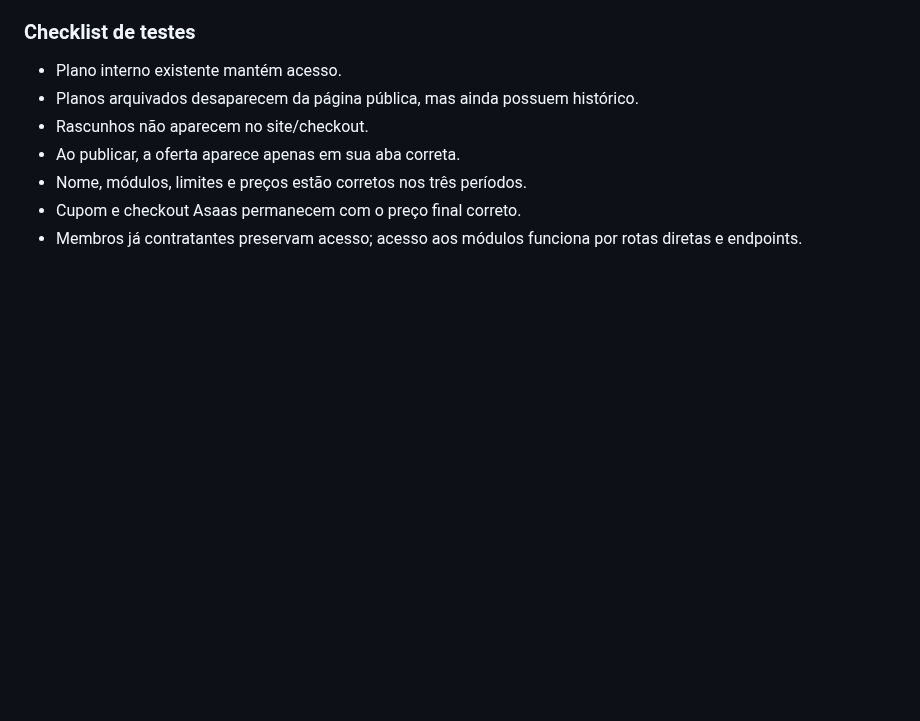
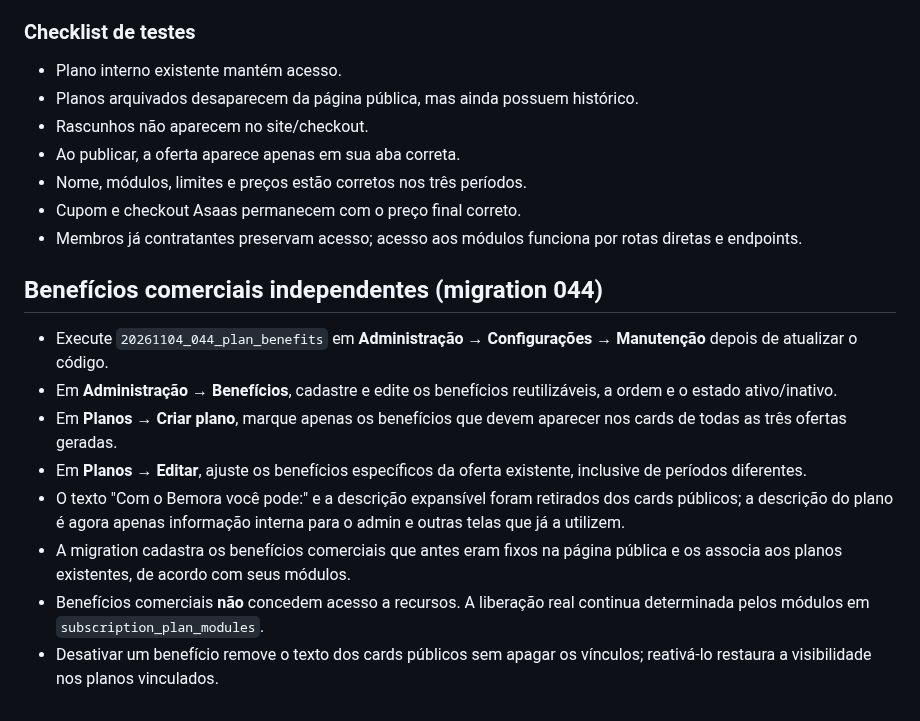
Before and after one commit to MiguelAlmeidaJ/Familia_Almeida, a Markdown page: docs/reconstruir-catalogo-planos.md, the part around the change. Drawn GitHub-style; blank space fills up the shorter version.

Commit message:
docs(admin): expose reusable plan benefits and migration guidance

```diff
--- a/docs/reconstruir-catalogo-planos.md
+++ b/docs/reconstruir-catalogo-planos.md
@@ -54,3 +54,15 @@ Configure de forma incremental: um pacote individual, depois um pacote para casa
 - Nome, módulos, limites e preços estão corretos nos três períodos.
 - Cupom e checkout Asaas permanecem com o preço final correto.
 - Membros já contratantes preservam acesso; acesso aos módulos funciona por rotas diretas e endpoints.
+
+
+## Benefícios comerciais independentes (migration 044)
+
+- Execute `20261104_044_plan_benefits` em **Administração → Configurações → Manutenção** depois de atualizar o código.
+- Em **Administração → Benefícios**, cadastre e edite os benefícios reutilizáveis, a ordem e o estado ativo/inativo.
+- Em **Planos → Criar plano**, marque apenas os benefícios que devem aparecer nos cards de todas as três ofertas geradas.
+- Em **Planos → Editar**, ajuste os benefícios específicos da oferta existente, inclusive de períodos diferentes.
+- O texto "Com o Bemora você pode:" e a descrição expansível foram retirados dos cards públicos; a descrição do plano é agora apenas informação interna para o admin e outras telas que já a utilizem.
+- A migration cadastra os benefícios comerciais que antes eram fixos na página pública e os associa aos planos existentes, de acordo com seus módulos.
+- Benefícios comerciais **não** concedem acesso a recursos. A liberação real continua determinada pelos módulos em `subscription_plan_modules`.
+- Desativar um benefício remove o texto dos cards públicos sem apagar os vínculos; reativá-lo restaura a visibilidade nos planos vinculados.
```
